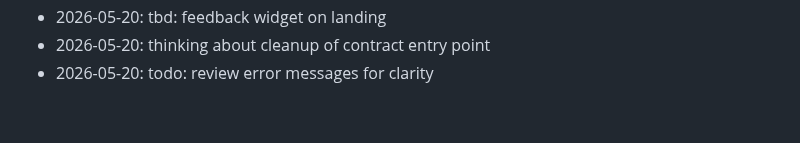
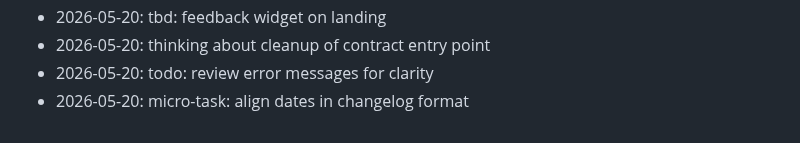
Before and after one commit to dhitalmonster-hub/streak-tracker, a Markdown page: NOTES.md, the part around the change. Drawn GitHub-style.

Commit message:
docs: append to notes

```diff
--- a/NOTES.md
+++ b/NOTES.md
@@ -69,3 +69,4 @@ Dev journal — informal.
 - 2026-05-20: tbd: feedback widget on landing
 - 2026-05-20: thinking about cleanup of contract entry point
 - 2026-05-20: todo: review error messages for clarity
+- 2026-05-20: micro-task: align dates in changelog format
```
